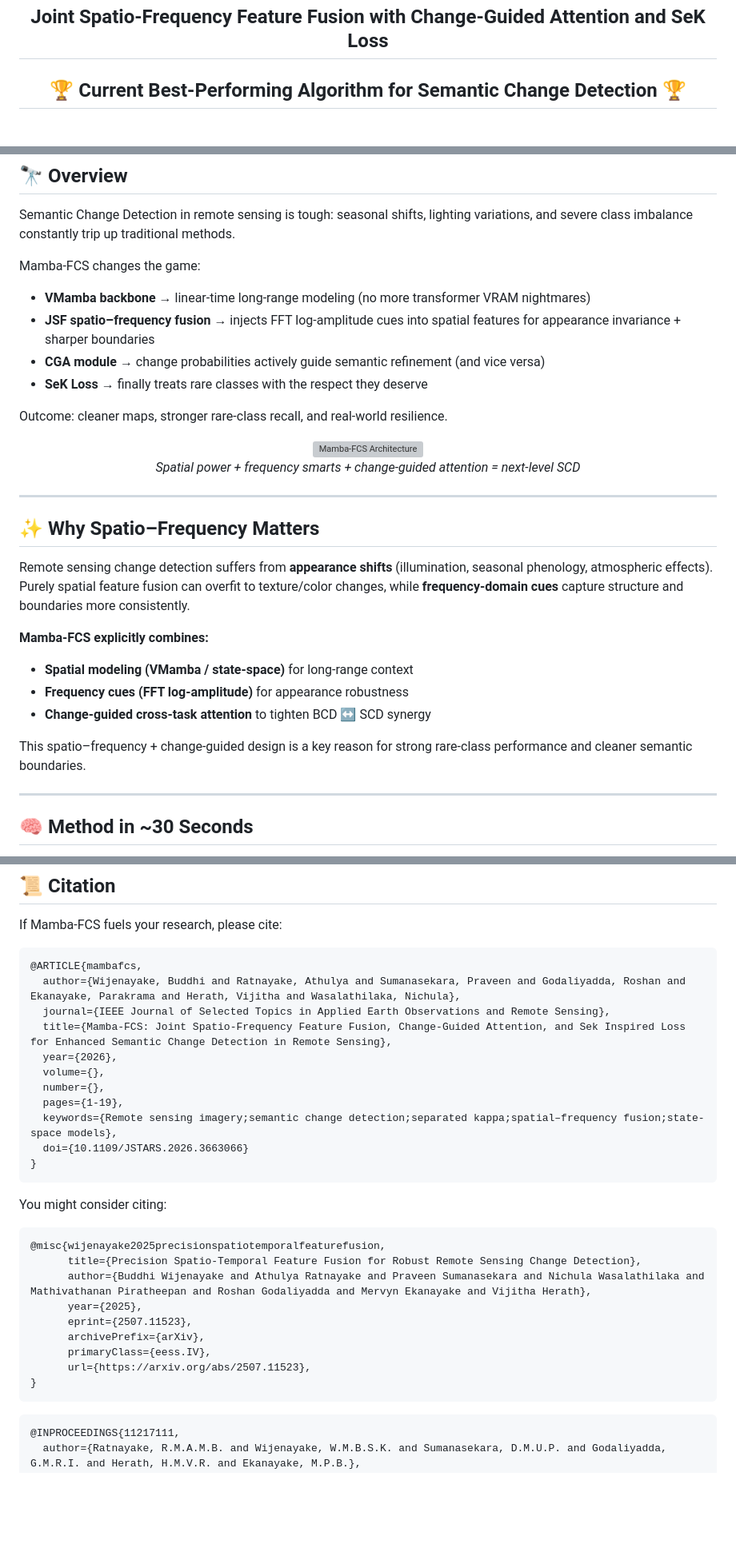
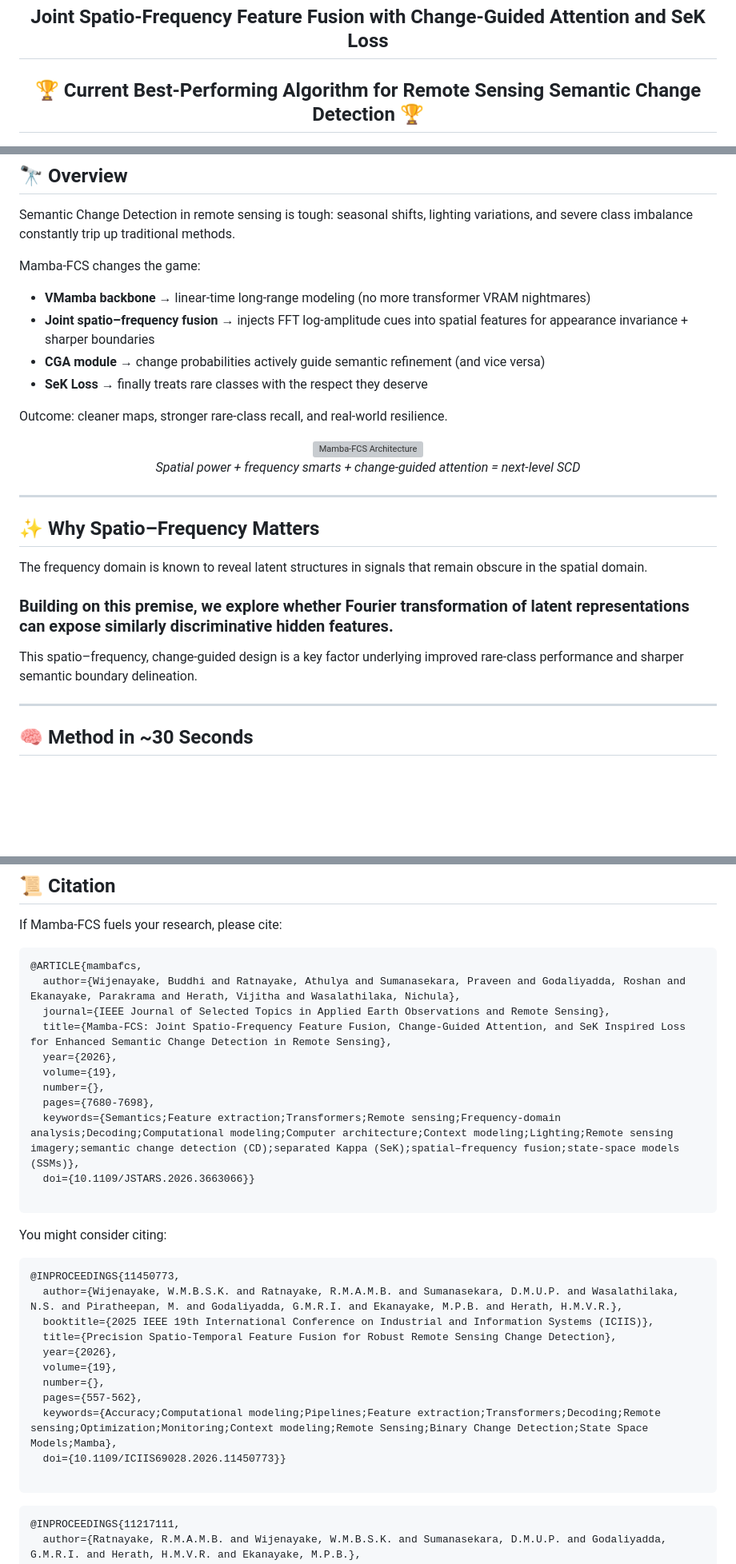
Before and after one commit to Buddhi19/MambaFCS, a Markdown page: README.md, 3 parts joined by grey strips. Shown at 80% size. Drawn GitHub-style; blank space fills up the shorter version; grey boxes are pictures that could not be loaded.

Commit message:
Revise README for clarity and updated links
Updated README to reflect changes in algorithm description, badge links, and citation format.

````diff
--- a/README.md
+++ b/README.md
@@ -4,5 +4,5 @@
 
 <h2>Joint Spatio-Frequency Feature Fusion with Change-Guided Attention and SeK Loss</h2>
 
-<h2>🏆 Current Best-Performing Algorithm for Semantic Change Detection 🏆</h2>
+<h2>🏆 Current Best-Performing Algorithm for Remote Sensing Semantic Change Detection 🏆</h2>
 
@@ -61,7 +64,7 @@ Semantic Change Detection in remote sensing is tough: seasonal shifts, lighting
 Mamba-FCS changes the game:
 
 - **VMamba backbone** → linear-time long-range modeling (no more transformer VRAM nightmares)
-- **JSF spatio–frequency fusion** → injects FFT log-amplitude cues into spatial features for appearance invariance + sharper boundaries
+- **Joint spatio–frequency fusion** → injects FFT log-amplitude cues into spatial features for appearance invariance + sharper boundaries
 - **CGA module** → change probabilities actively guide semantic refinement (and vice versa)
 - **SeK Loss** → finally treats rare classes with the respect they deserve
 
@@ -76,15 +79,11 @@ Outcome: cleaner maps, stronger rare-class recall, and real-world resilience.
 
 ## ✨ Why Spatio–Frequency Matters
 
-Remote sensing change detection suffers from **appearance shifts** (illumination, seasonal phenology, atmospheric effects).
-Purely spatial feature fusion can overfit to texture/color changes, while **frequency-domain cues** capture structure and boundaries more consistently.
+The frequency domain is known to reveal latent structures in signals that remain obscure in the spatial domain.
 
-**Mamba-FCS explicitly combines:**
-- **Spatial modeling (VMamba / state-space)** for long-range context
-- **Frequency cues (FFT log-amplitude)** for appearance robustness
-- **Change-guided cross-task attention** to tighten BCD ↔ SCD synergy
+### Building on this premise, we explore whether Fourier transformation of latent representations can expose similarly discriminative hidden features.
 
-This spatio–frequency + change-guided design is a key reason for strong rare-class performance and cleaner semantic boundaries.
+This spatio–frequency, change-guided design is a key factor underlying improved rare-class performance and sharper semantic boundary delineation.
 
 ---
 
@@ -244,28 +243,30 @@ If Mamba-FCS fuels your research, please cite:
 @ARTICLE{mambafcs,
   author={Wijenayake, Buddhi and Ratnayake, Athulya and Sumanasekara, Praveen and Godaliyadda, Roshan and Ekanayake, Parakrama and Herath, Vijitha and Wasalathilaka, Nichula},
   journal={IEEE Journal of Selected Topics in Applied Earth Observations and Remote Sensing},
-  title={Mamba-FCS: Joint Spatio-Frequency Feature Fusion, Change-Guided Attention, and Sek Inspired Loss for Enhanced Semantic Change Detection in Remote Sensing},
+  title={Mamba-FCS: Joint Spatio-Frequency Feature Fusion, Change-Guided Attention, and SeK Inspired Loss for Enhanced Semantic Change Detection in Remote Sensing},
   year={2026},
-  volume={},
+  volume={19},
   number={},
-  pages={1-19},
-  keywords={Remote sensing imagery;semantic change detection;separated kappa;spatial–frequency fusion;state-space models},
-  doi={10.1109/JSTARS.2026.3663066}
-}
+  pages={7680-7698},
+  keywords={Semantics;Feature extraction;Transformers;Remote sensing;Frequency-domain analysis;Decoding;Computational modeling;Computer architecture;Context modeling;Lighting;Remote sensing imagery;semantic change detection (CD);separated Kappa (SeK);spatial–frequency fusion;state-space models (SSMs)},
+  doi={10.1109/JSTARS.2026.3663066}}
+
 ```
 
 You might consider citing:
 
 ```bibtex
-@misc{wijenayake2025precisionspatiotemporalfeaturefusion,
-      title={Precision Spatio-Temporal Feature Fusion for Robust Remote Sensing Change Detection},
-      author={Buddhi Wijenayake and Athulya Ratnayake and Praveen Sumanasekara and Nichula Wasalathilaka and Mathivathanan Piratheepan and Roshan Godaliyadda and Mervyn Ekanayake and Vijitha Herath},
-      year={2025},
-      eprint={2507.11523},
-      archivePrefix={arXiv},
-      primaryClass={eess.IV},
-      url={https://arxiv.org/abs/2507.11523},
-}
+@INPROCEEDINGS{11450773,
+  author={Wijenayake, W.M.B.S.K. and Ratnayake, R.M.A.M.B. and Sumanasekara, D.M.U.P. and Wasalathilaka, N.S. and Piratheepan, M. and Godaliyadda, G.M.R.I. and Ekanayake, M.P.B. and Herath, H.M.V.R.},
+  booktitle={2025 IEEE 19th International Conference on Industrial and Information Systems (ICIIS)},
+  title={Precision Spatio-Temporal Feature Fusion for Robust Remote Sensing Change Detection},
+  year={2026},
+  volume={19},
+  number={},
+  pages={557-562},
+  keywords={Accuracy;Computational modeling;Pipelines;Feature extraction;Transformers;Decoding;Remote sensing;Optimization;Monitoring;Context modeling;Remote Sensing;Binary Change Detection;State Space Models;Mamba},
+  doi={10.1109/ICIIS69028.2026.11450773}}
+
 ```
 
 ```bibtex
````
Also changed, not shown: other parts of README.md (+19 -10 lines).
